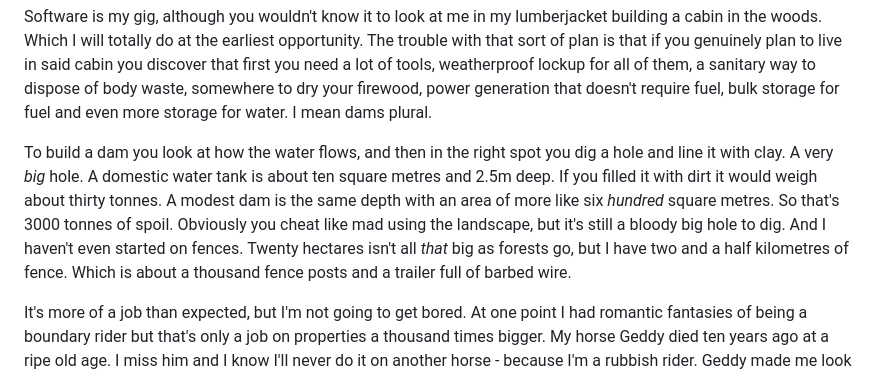
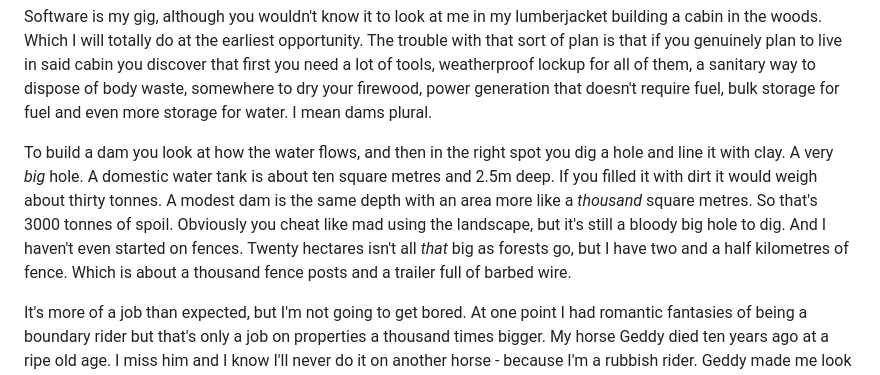
Before and after one commit to PeterWone/Antipodean, a Markdown page: 001.md, the part around the change. Drawn GitHub-style.

```diff
--- a/001.md
+++ b/001.md
@@ -1,6 +1,6 @@
 Software is my gig, although you wouldn't know it to look at me in my lumberjacket building a cabin in the woods. Which I will totally do at the earliest opportunity. The trouble with that sort of plan is that if you genuinely plan to live in said cabin you discover that first you need a lot of tools, weatherproof lockup for all of them, a sanitary way to dispose of body waste, somewhere to dry your firewood, power generation that doesn't require fuel, bulk storage for fuel and even more storage for water. I mean dams plural.
 
-To build a dam you look at how the water flows, and then in the right spot you dig a hole and line it with clay. A very _big_ hole. A domestic water tank is about ten square metres and 2.5m deep. If you filled it with dirt it would weigh about thirty tonnes. A modest dam is the same depth with an area of more like six _hundred_ square metres. So that's 3000 tonnes of spoil. Obviously you cheat like mad using the landscape, but it's still a bloody big hole to dig. And I haven't even started on fences. Twenty hectares isn't all _that_ big as forests go, but I have two and a half kilometres of fence. Which is about a thousand fence posts and a trailer full of barbed wire.
+To build a dam you look at how the water flows, and then in the right spot you dig a hole and line it with clay. A very _big_ hole. A domestic water tank is about ten square metres and 2.5m deep. If you filled it with dirt it would weigh about thirty tonnes. A modest dam is the same depth with an area more like a _thousand_ square metres. So that's 3000 tonnes of spoil. Obviously you cheat like mad using the landscape, but it's still a bloody big hole to dig. And I haven't even started on fences. Twenty hectares isn't all _that_ big as forests go, but I have two and a half kilometres of fence. Which is about a thousand fence posts and a trailer full of barbed wire.
 
 It's more of a job than expected, but I'm not going to get bored. At one point I had romantic fantasies of being a boundary rider but that's only a job on properties a thousand times bigger. My horse Geddy died ten years ago at a ripe old age. I miss him and I know I'll never do it on another horse - because I'm a rubbish rider. Geddy made me look good because he knew I was lighter than all the people he _couldn't_ dislodge. He used to jump fences and when I sailed out of the saddle he'd snake his neck out and put me back. Fat, lazy and far too smart for his own good, he knew exactly where his bread was buttered. And he loved mustering, so I basically sat on top of him playing spotter for strays while the horse did the actual work.
 
```
